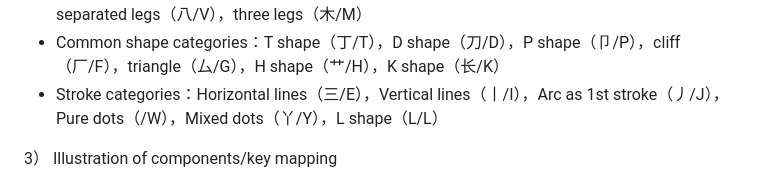
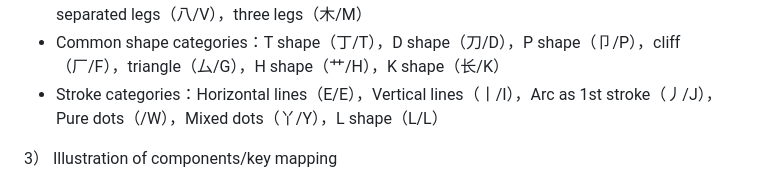
Before and after one commit to hanzishu/hanzishu, a Markdown page: README-en.md, the part around the change. GitHub-like rendering.

Commit message:
updated one component shape

```diff
--- a/README-en.md
+++ b/README-en.md
@@ -56,7 +56,7 @@ All components are divided into five large categories and 25 smaller categories,
 - Mouth categories： Single mouth （口/O），Up & down mouth（日/B），four mouths（田/Q）
 - Leg categories： Human legs（人/A），crossed legs（乂/X），left & right legs（尺/R），separated legs（八/V），three legs（木/M）
 - Common shape categories：T shape（丁/T），D shape（刀/D），P shape（卩/P），cliff（厂/F），triangle（厶/G），H shape（艹/H），K shape（长/K）
-- Stroke categories：Horizontal lines（三/E），Vertical lines（丨/I），Arc as 1st stroke（丿/J），Pure dots（/W），Mixed dots（丫/Y），L shape（L/L）
+- Stroke categories：Horizontal lines（E/E），Vertical lines（丨/I），Arc as 1st stroke（丿/J），Pure dots（/W），Mixed dots（丫/Y），L shape（L/L）
 
 3） Illustration of components/key mapping
 
```
Also changed, not shown: README.md (+1 -1 lines).
